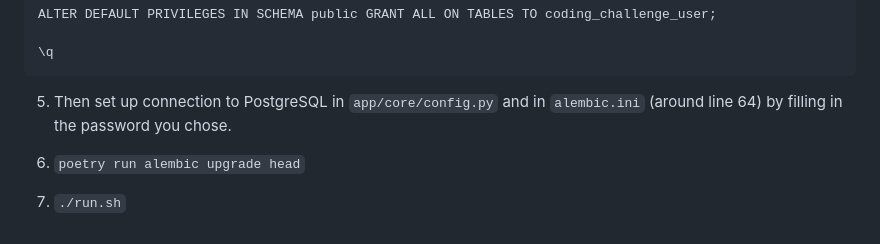
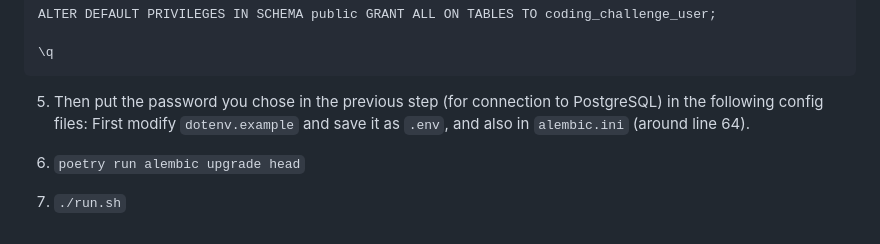
Before and after one commit to GasStationManager/CodeProofTheArena, a Markdown page: README.md, the part around the change. GitHub-like rendering.

Commit message:
README on dot env

````diff
--- a/README.md
+++ b/README.md
@@ -68,7 +68,8 @@ ALTER DEFAULT PRIVILEGES IN SCHEMA public GRANT ALL ON TABLES TO coding_challeng
 \q
 ```
 
-5. Then set up connection to PostgreSQL in `app/core/config.py` and in `alembic.ini` (around line 64) by filling in the password you chose.
+5. Then put the password you chose in the previous step (for connection to PostgreSQL) in the following config files:
+First modify `dotenv.example` and save it as `.env`, and also in `alembic.ini` (around line 64).
 
 6. `poetry run alembic upgrade head`
 
````
